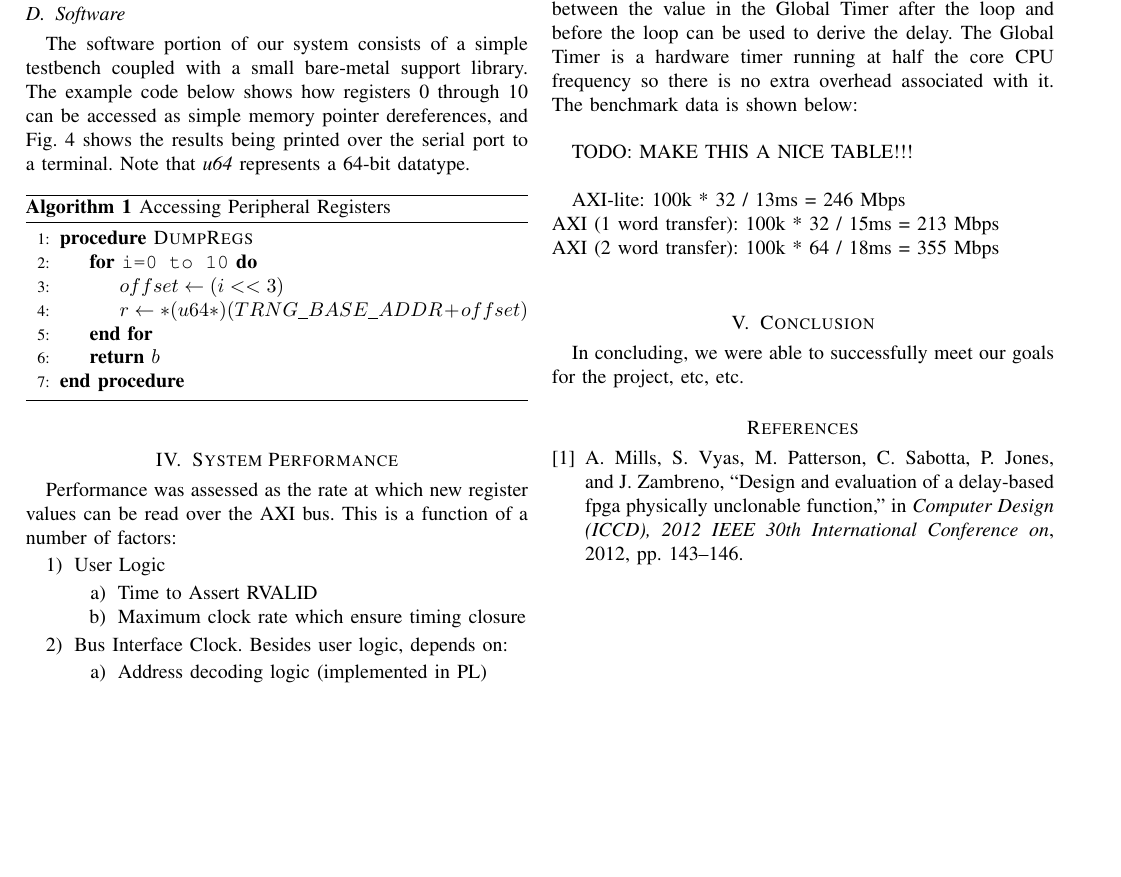
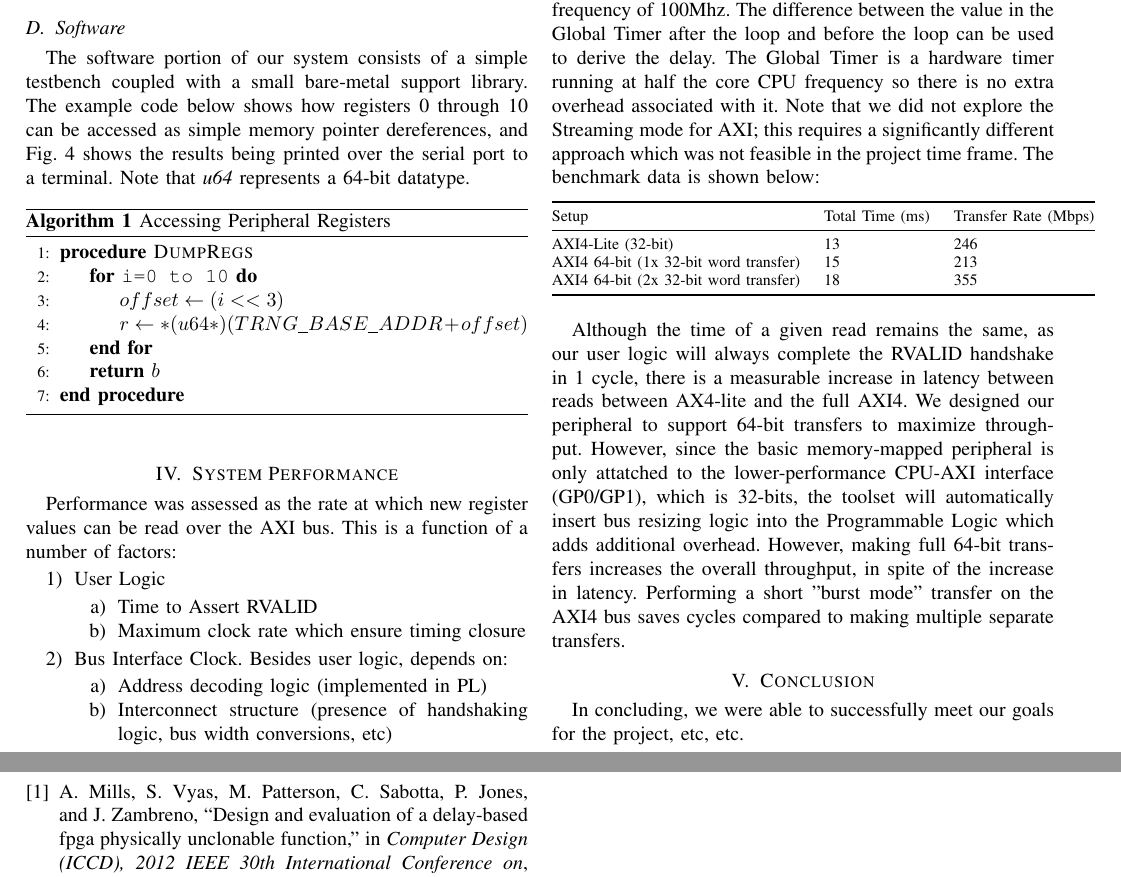
Before and after one commit to bvermeer/CprE581, a LaTeX paper (Paper/BV_AM_Final.tex): part of page 2 of 2 before the commit and two parts of pages 2 and 3 of 3 after it, the two joined at a grey line, cut so that both start at the same text, the shorter picture padded with empty space. Compiled offline with pdfLaTeX.

Commit message:
Added more performance info

```diff
--- a/Paper/BV_AM_Final.tex
+++ b/Paper/BV_AM_Final.tex
@@ -72,6 +72,7 @@
 \usepackage[numbers,square]{natbib}
 \usepackage{algorithm}% http://ctan.org/pkg/algorithm
 \usepackage{algpseudocode}% http://ctan.org/pkg/algorithmicx
+\usepackage{booktabs}
 
 \begin{document}
 %
@@ -298,13 +299,19 @@ Performance was assessed as the rate at which new register values can be read ov
   \end{enumerate}
 \end{enumerate}
 
-Timing was assessed by performing 100,000 reads in a loop, using compiler optimization flag -O3. The difference  between the value in the Global Timer after the loop and before the loop can be used to derive the delay. The Global Timer is a hardware timer running at half the core CPU frequency so there is no extra overhead associated with it. The benchmark data is shown below:\\
+Timing was assessed by performing 100,000 reads in a loop, using compiler optimization flag -O3, with an AXI bus frequency of 100Mhz. The difference  between the value in the Global Timer after the loop and before the loop can be used to derive the delay. The Global Timer is a hardware timer running at half the core CPU frequency so there is no extra overhead associated with it. Note that we did not explore the Streaming mode for AXI; this requires a significantly different approach which was not feasible in the project time frame. The benchmark data is shown below:
 
-TODO: MAKE THIS A NICE TABLE!!!\\
+\begin{table}[h]
+\begin{tabular}{@{}lll@{}}
+\toprule
+Setup                                 & Total Time (ms) & Transfer Rate (Mbps) \\ \midrule
+AXI4-Lite (32-bit)                    & 13              & 246                             \\
+AXI4 64-bit (1x 32-bit word transfer) & 15              & 213                             \\
+AXI4 64-bit (2x 32-bit word transfer) & 18              & 355                             \\ \bottomrule
+\end{tabular}
+\end{table}
 
-AXI-lite: 100k * 32 / 13ms = 246 Mbps\\
-AXI (1 word transfer): 100k * 32 / 15ms = 213 Mbps\\
-AXI (2 word transfer): 100k * 64 / 18ms = 355 Mbps\\
+Although the time of a given read remains the same, as our user logic will always complete the RVALID handshake in 1 cycle, there is a measurable increase in latency between reads between AX4-lite and the full AXI4. We designed our peripheral to support 64-bit transfers to maximize throughput. However, since the basic memory-mapped peripheral is only attatched to the lower-performance CPU-AXI interface (GP0/GP1), which is 32-bits, the toolset will automatically insert bus resizing logic into the Programmable Logic which adds additional overhead. However, making full 64-bit transfers increases the overall throughput, in spite of the increase in latency. Performing a short "burst mode" transfer on the AXI4 bus saves cycles compared to making multiple separate transfers.
 
 \section{Conclusion}
 
```
